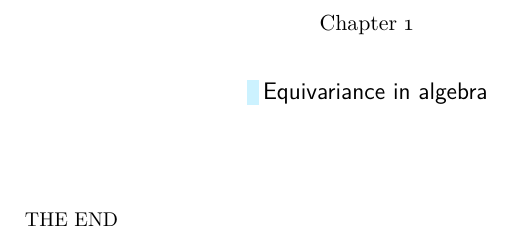
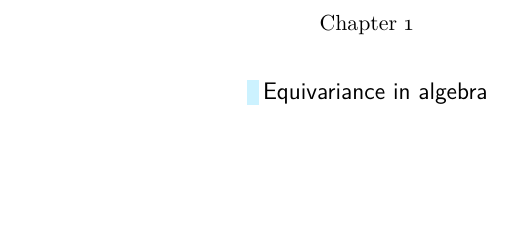
Before and after one commit to drewheard/MA8403-Notes, a LaTeX book (main.tex): part of page 5 of 7, cut so that both start at the same text, the shorter picture padded with empty space. Compiled offline with pdfLaTeX.

Commit message:
Updates from Overleaf

```diff
--- a/main.tex
+++ b/main.tex
@@ -11,7 +11,7 @@ This are the courses notes for MA8403 - Equivariant homotopy theory, held during
 \chapter{Equivariance in algebra}
 
 \par\bigskip\noindent
-THE END
+
 	% End the document without loading the bibliography
 	% or the index, or the list of notation.
 \end{document}
```
Also changed, not shown: MA8403_Notes.pdf (added).
